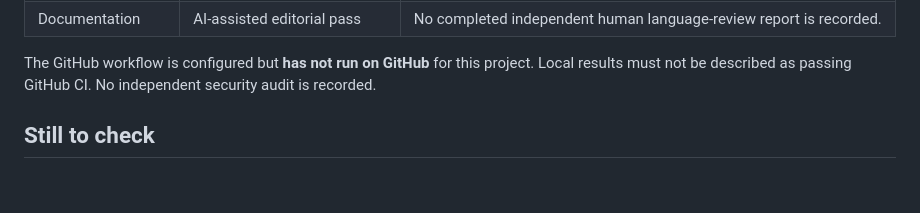
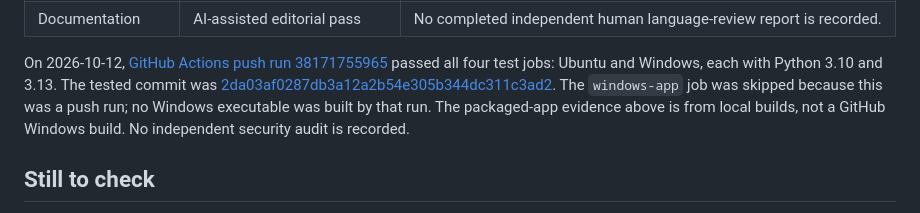
Before and after one commit to d0vetam3r/lift-trace, a Markdown page: docs/VALIDATION.md, the part around the change. GitHub-like rendering; blank space fills up the shorter version.

Commit message:
docs: record first GitHub CI results [skip ci]

```diff
--- a/docs/VALIDATION.md
+++ b/docs/VALIDATION.md
@@ -29,7 +29,7 @@ The Python, JavaScript, runtime-provenance and packaged-app results below were r
 | Position reference | 1P reference compared with a fullscreen 1920 × 1080 game capture | 2P uses a mirrored estimate. Pixel alignment across other layouts or captures is unverified. |
 | Documentation | AI-assisted editorial pass | No completed independent human language-review report is recorded. |
 
-The GitHub workflow is configured but **has not run on GitHub** for this project. Local results must not be described as passing GitHub CI. No independent security audit is recorded.
+On 2026-10-12, [GitHub Actions push run 38171755965](https://github.com/d0vetam3r/lift-trace/actions/runs/38171755965) passed all four test jobs: Ubuntu and Windows, each with Python 3.10 and 3.13. The tested commit was [2da03af0287db3a12a2b54e305b344dc311c3ad2](https://github.com/d0vetam3r/lift-trace/commit/2da03af0287db3a12a2b54e305b344dc311c3ad2). The `windows-app` job was skipped because this was a push run; no Windows executable was built by that run. The packaged-app evidence above is from local builds, not a GitHub Windows build. No independent security audit is recorded.
 
 ## Still to check
 
```
Also changed, not shown: docs/DEVELOPMENT.md (+1 -1 lines), docs/RELEASING.md (+1 -1 lines).
